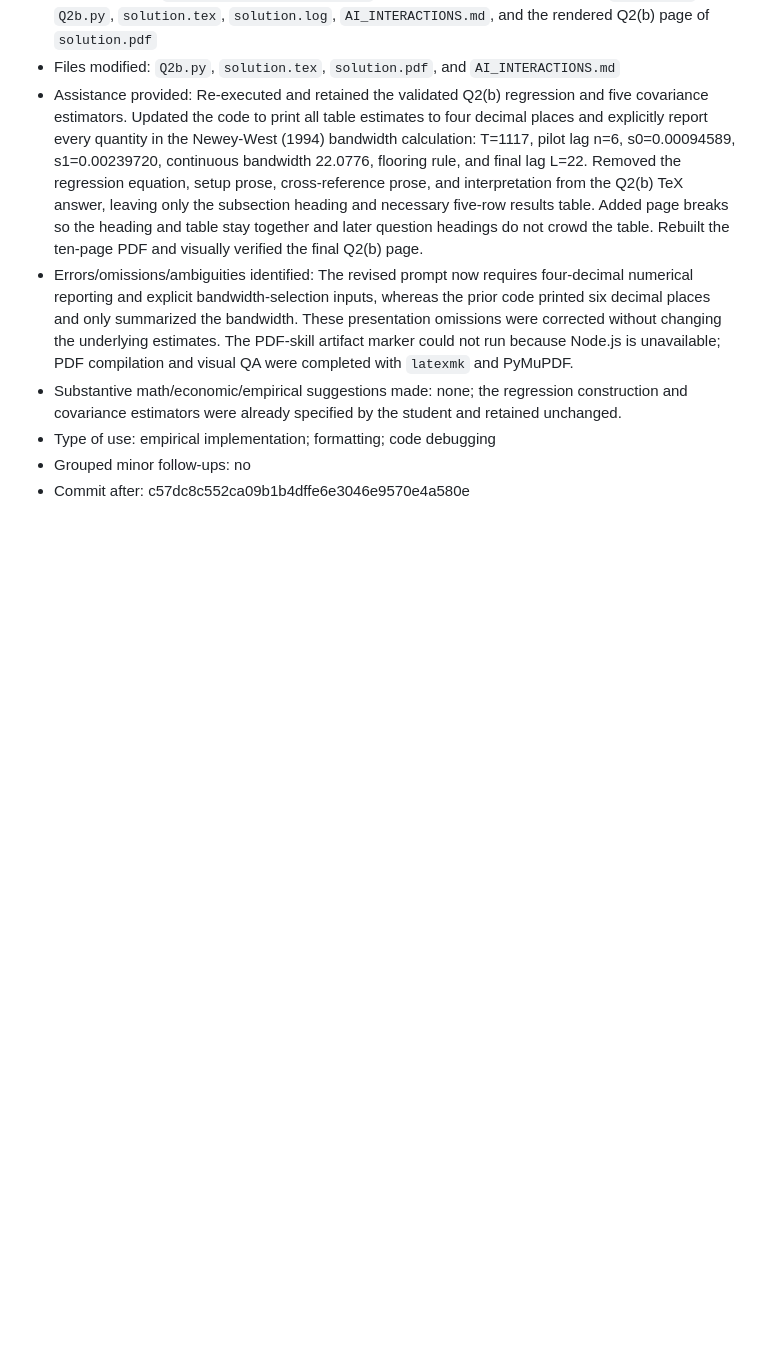
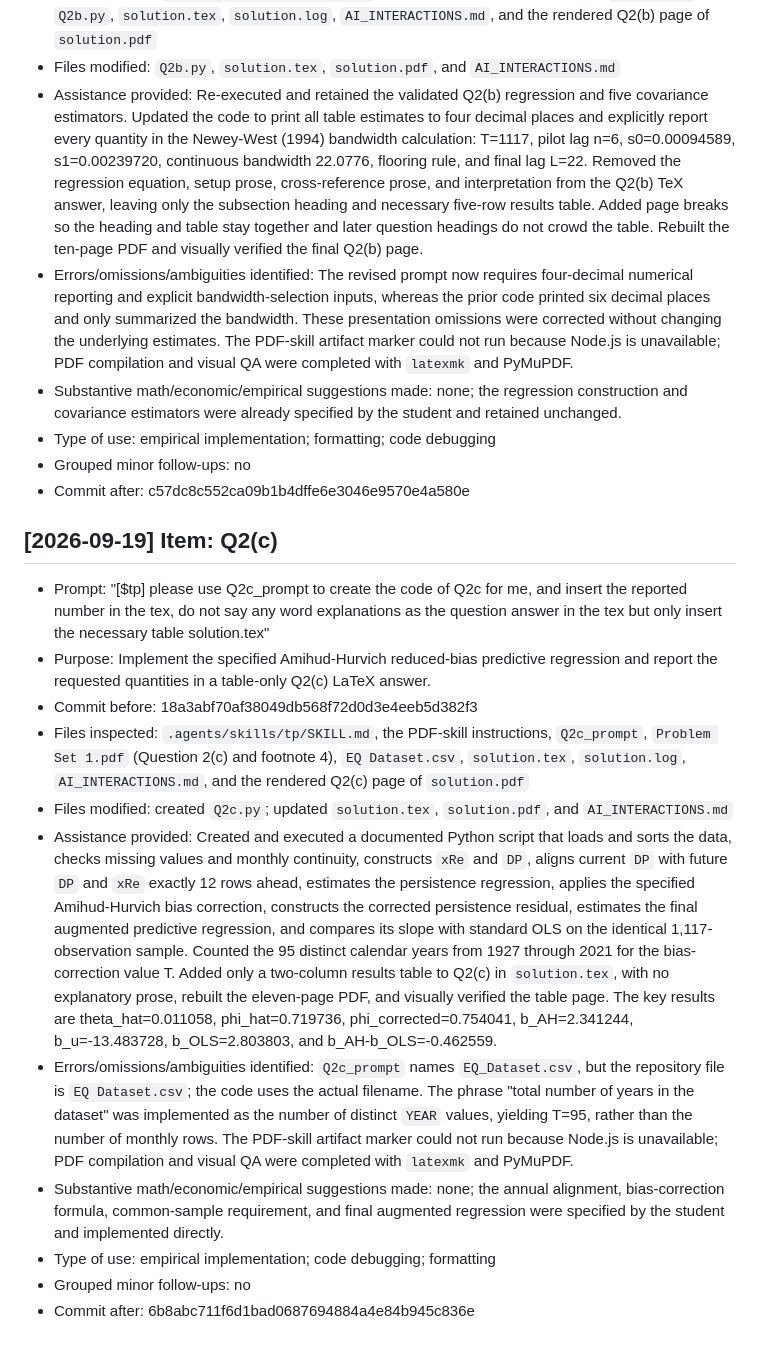
Before and after one commit to lesley2023/AssetPricing8200_Pset1, a Markdown page: AI_INTERACTIONS.md, the part around the change. Rendered like a GitHub page; blank space fills up the shorter version.

Commit message:
TP: log Q2c assistance

```diff
--- a/AI_INTERACTIONS.md
+++ b/AI_INTERACTIONS.md
@@ -219,3 +219,17 @@ Each entry follows this template:
 - Type of use: empirical implementation; formatting; code debugging
 - Grouped minor follow-ups: no
 - Commit after: c57dc8c552ca09b1b4dffe6e3046e9570e4a580e
+
+## [2026-09-19] Item: Q2(c)
+
+- Prompt: "[$tp] please use Q2c_prompt to create the code of Q2c for me, and insert the reported number in the tex, do not say any word explanations as the question answer in the tex but only insert the necessary table solution.tex"
+- Purpose: Implement the specified Amihud-Hurvich reduced-bias predictive regression and report the requested quantities in a table-only Q2(c) LaTeX answer.
+- Commit before: 18a3abf70af38049db568f72d0d3e4eeb5d382f3
+- Files inspected: `.agents/skills/tp/SKILL.md`, the PDF-skill instructions, `Q2c_prompt`, `Problem Set 1.pdf` (Question 2(c) and footnote 4), `EQ Dataset.csv`, `solution.tex`, `solution.log`, `AI_INTERACTIONS.md`, and the rendered Q2(c) page of `solution.pdf`
+- Files modified: created `Q2c.py`; updated `solution.tex`, `solution.pdf`, and `AI_INTERACTIONS.md`
+- Assistance provided: Created and executed a documented Python script that loads and sorts the data, checks missing values and monthly continuity, constructs `xRe` and `DP`, aligns current `DP` with future `DP` and `xRe` exactly 12 rows ahead, estimates the persistence regression, applies the specified Amihud-Hurvich bias correction, constructs the corrected persistence residual, estimates the final augmented predictive regression, and compares its slope with standard OLS on the identical 1,117-observation sample. Counted the 95 distinct calendar years from 1927 through 2021 for the bias-correction value T. Added only a two-column results table to Q2(c) in `solution.tex`, with no explanatory prose, rebuilt the eleven-page PDF, and visually verified the table page. The key results are theta_hat=0.011058, phi_hat=0.719736, phi_corrected=0.754041, b_AH=2.341244, b_u=-13.483728, b_OLS=2.803803, and b_AH-b_OLS=-0.462559.
+- Errors/omissions/ambiguities identified: `Q2c_prompt` names `EQ_Dataset.csv`, but the repository file is `EQ Dataset.csv`; the code uses the actual filename. The phrase "total number of years in the dataset" was implemented as the number of distinct `YEAR` values, yielding T=95, rather than the number of monthly rows. The PDF-skill artifact marker could not run because Node.js is unavailable; PDF compilation and visual QA were completed with `latexmk` and PyMuPDF.
+- Substantive math/economic/empirical suggestions made: none; the annual alignment, bias-correction formula, common-sample requirement, and final augmented regression were specified by the student and implemented directly.
+- Type of use: empirical implementation; code debugging; formatting
+- Grouped minor follow-ups: no
+- Commit after: 6b8abc711f6d1bad0687694884a4e84b945c836e
```
